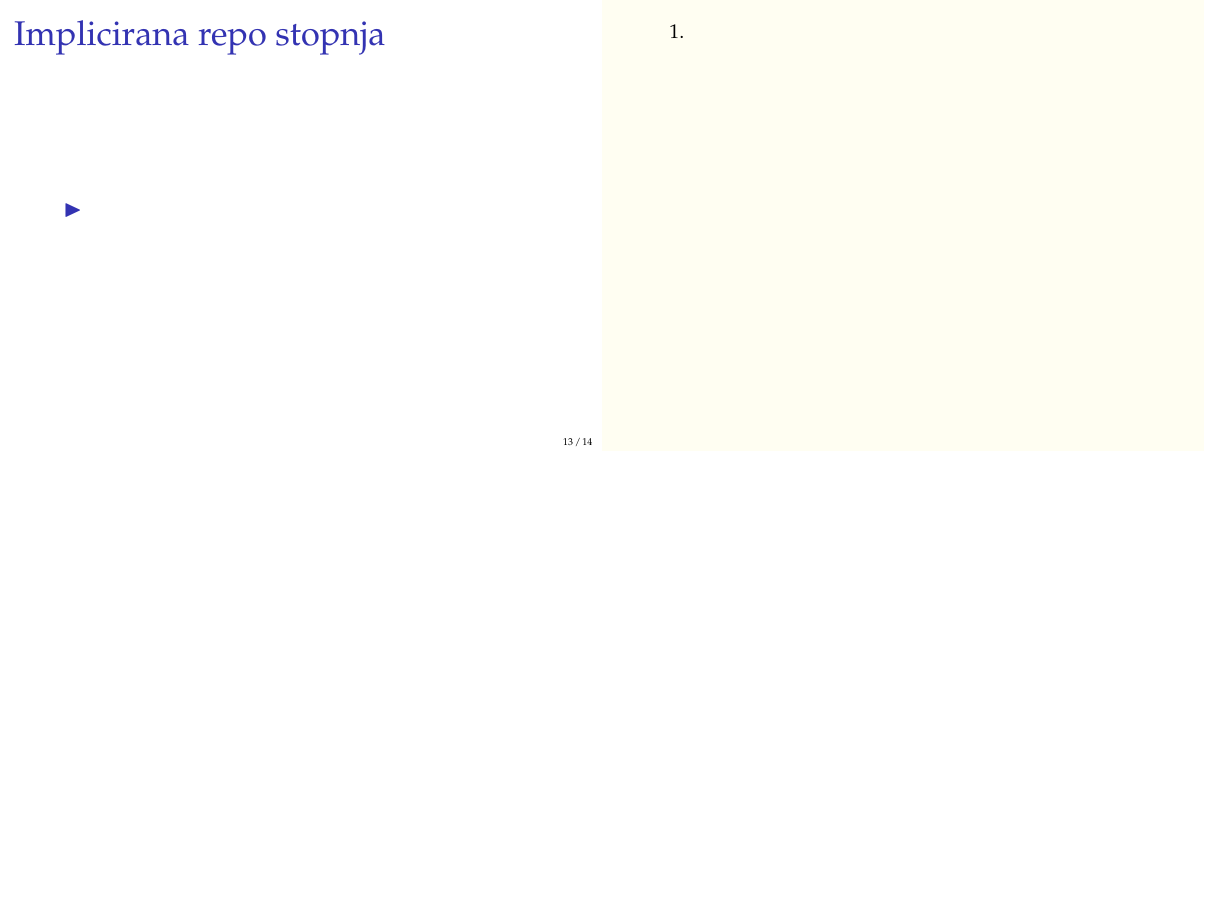
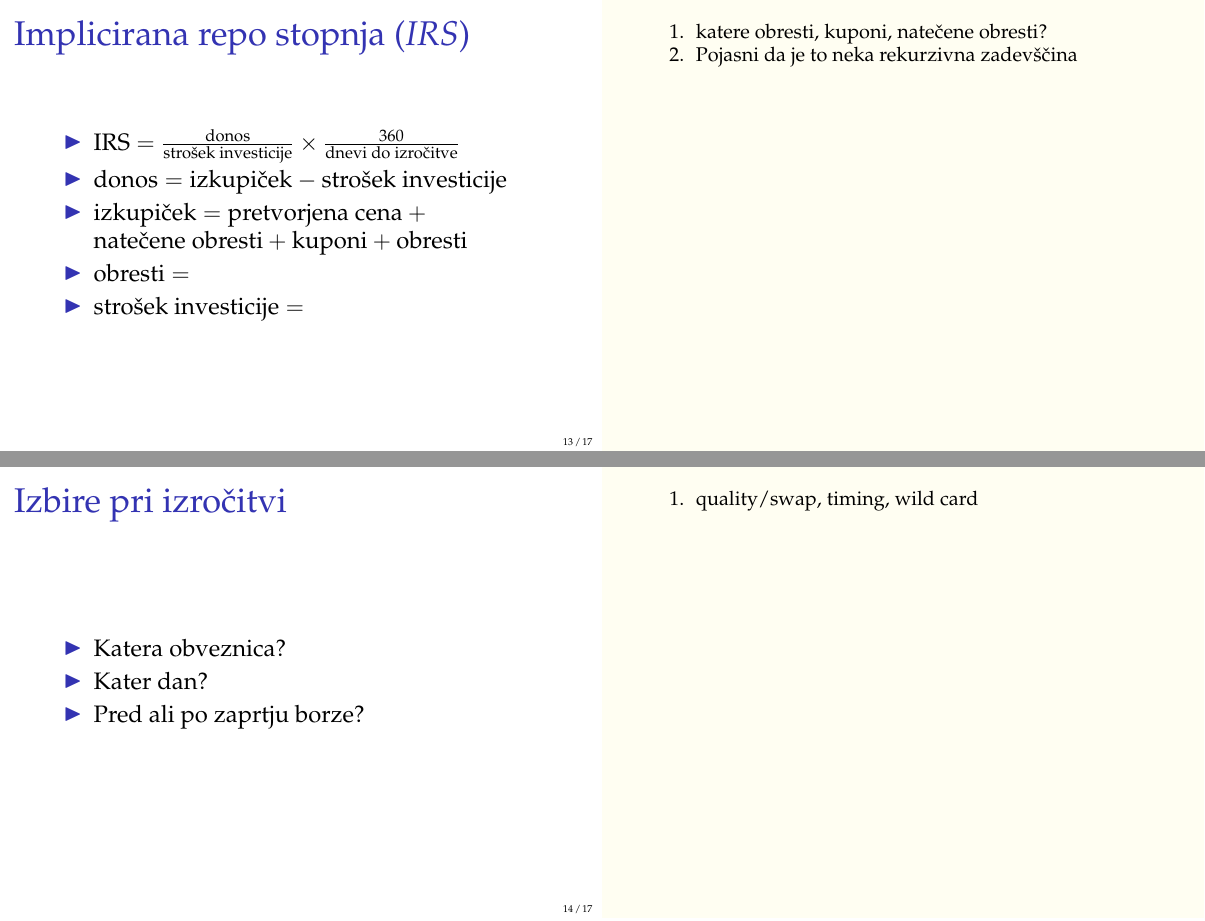
Before and after one commit to timkalan/seminar2020, LaTeX slides (predstavitev.tex): page 13 of 14 before the commit and pages 13 and 14 of 17 after it, the two joined at a grey line, the shorter picture padded with empty space. Compiled offline with pdfLaTeX.

Commit message:
cheapest to deliver, ...

```diff
--- a/predstavitev.tex
+++ b/predstavitev.tex
@@ -3,18 +3,11 @@
 \usepackage[utf8]{inputenc}
 \usepackage[slovene]{babel}
 \usepackage{pgfpages} % privat zapiski
+\usepackage{amsmath} % pravilen izpis v "math mode"
 
 %\setbeameroption{hide notes}                        % samo prosojnice
 %\setbeameroption{show only notes}                   % samo zapiski
 \setbeameroption{show notes on second screen=right}  % oboje
-
-% Naj se pojavljajo zaporedoma:
-% \beamerdefaultoverlayspecification{<+->}
-
-% Minimalistični still
-\mode<presentation>
-% \usetheme{Goettingen}
-% \usecolortheme{rose}
 
 \usepackage{palatino}
 \usefonttheme{serif}
@@ -204,10 +201,47 @@
 
 
 \begin{frame}
-    \frametitle{Implicirana repo stopnja}
+    \frametitle{Implicirana repo stopnja (\textit{IRS})}
 
     \begin{itemize}
-        \item
+        \item $ \text{IRS} = \frac{\text{donos}}{\text{strošek investicije}}
+                \times \frac{360}{\text{dnevi do izročitve}} $
+        \item $ \text{donos} = \text{izkupiček} - \text{strošek investicije} $
+        \item $ \text{izkupiček} = \text{pretvorjena cena} + \text{natečene obresti}
+                + \text{kuponi} + \text{obresti} $
+        \item $ \text{obresti} =  $
+        \item $ \text{strošek investicije} =  $
     \end{itemize}
 
-    \note[item]{}
+    \note[item]{katere obresti, kuponi, natečene obresti?}
+    \note[item]{Pojasni da je to neka rekurzivna zadevščina}
+
+\end{frame}
+
+
+\begin{frame}
+    \frametitle{Izbire pri izročitvi}
+
+    \begin{itemize}
+        \item Katera obveznica?
+        \item Kater dan?
+        \item Pred ali po zaprtju borze?
+    \end{itemize}
+
+    \note[item]{quality/swap, timing, wild card}
+
+\end{frame}
+
+
+\begin{frame}
+    \frametitle{Proces izročitve}
+
+    \begin{itemize}
+        \item Prvi dan: namen
+        \item Drugi dan: izbira obveznice, kupca
+        \item Tretji dan: izročitev
+    \end{itemize}
+
+    \note[item]{position, notice, delivery}
+
+\end{frame}
```
Also changed, not shown: predstavitev.pdf, predstavitev.tex (22 more changed lines).
